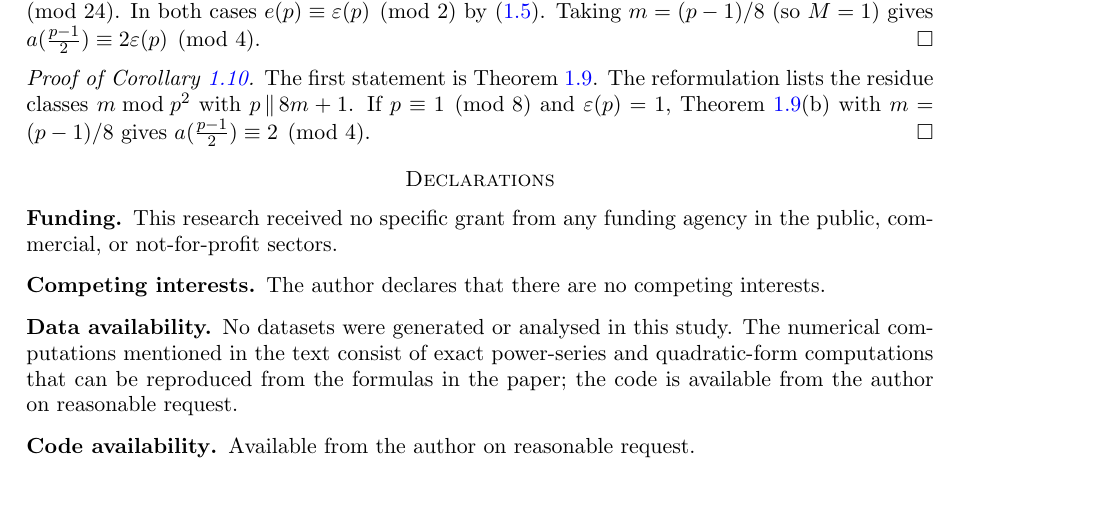
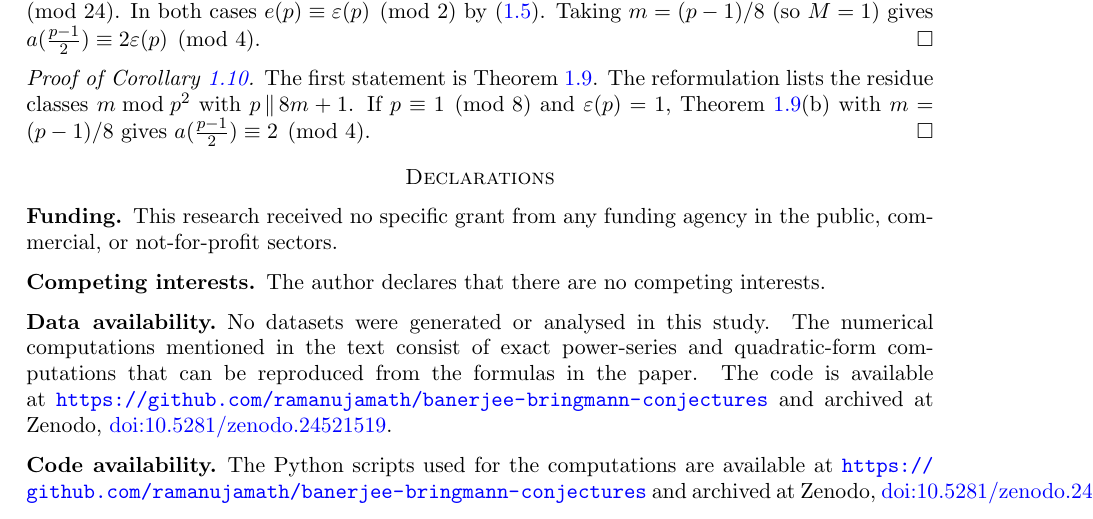
Before and after one commit to ramanujamath/banerjee-bringmann-conjectures, a LaTeX paper (paper/overpartitions_mock_theta.tex): part of page 12 of 13, cut so that both start at the same text. Compiled offline with pdfLaTeX.

Commit message:
Add Zenodo DOI to README and paper declarations
Co-Authored-By: Claude Opus 5.5 <noreply@anthropic.com>
Claude-Session: https://claude.ai/code/session_01Ws7CsEzJG9wKmqSWtrGVcM

```diff
--- a/paper/overpartitions_mock_theta.tex
+++ b/paper/overpartitions_mock_theta.tex
@@ -588,10 +588,10 @@ This research received no specific grant from any funding agency in the public,
 The author declares that there are no competing interests.
 
 \subsection*{Data availability}
-No datasets were generated or analysed in this study. The numerical computations mentioned in the text consist of exact power-series and quadratic-form computations that can be reproduced from the formulas in the paper; the code is available from the author on reasonable request.
+No datasets were generated or analysed in this study. The numerical computations mentioned in the text consist of exact power-series and quadratic-form computations that can be reproduced from the formulas in the paper. The code is available at \url{https://github.com/ramanujamath/banerjee-bringmann-conjectures} and archived at Zenodo, \href{https://doi.org/10.5281/zenodo.24521519}{doi:10.5281/zenodo.24521519}.
 
 \subsection*{Code availability}
-Available from the author on reasonable request.
+The Python scripts used for the computations are available at \url{https://github.com/ramanujamath/banerjee-bringmann-conjectures} and archived at Zenodo, \href{https://doi.org/10.5281/zenodo.24521519}{doi:10.5281/zenodo.24521519}.
 
 \subsection*{Ethics approval and consent}
 Not applicable.
```
Also changed, not shown: README.md, paper/overpartitions_mock_theta.pdf.
